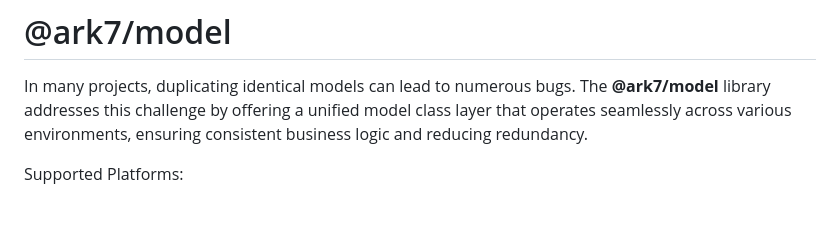
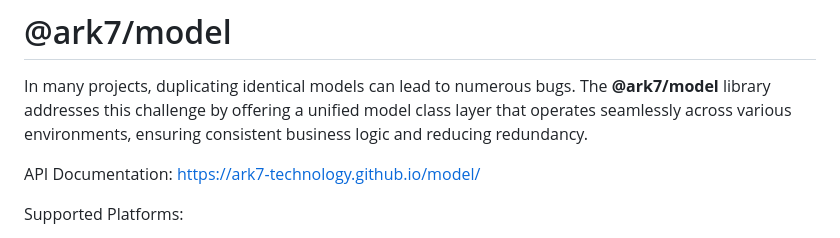
Before and after one commit to ark7-technology/model, a Markdown page: README.md, the part around the change. Rendered like a GitHub page; blank space fills up the shorter version.

Commit message:
add API documentation URL to README
Co-Authored-By: Claude Opus 4.6 <noreply@anthropic.com>

```diff
--- a/README.md
+++ b/README.md
@@ -4,6 +4,8 @@ In many projects, duplicating identical models can lead to numerous bugs. The
 **@ark7/model** library addresses this challenge by offering a unified model
 class layer that operates seamlessly across various environments, ensuring
 consistent business logic and reducing redundancy.
+
+API Documentation: https://ark7-technology.github.io/model/
 
 Supported Platforms:
 
```
